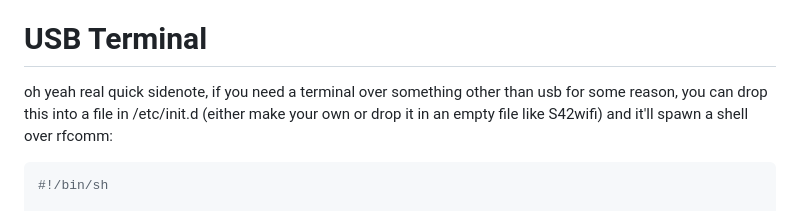
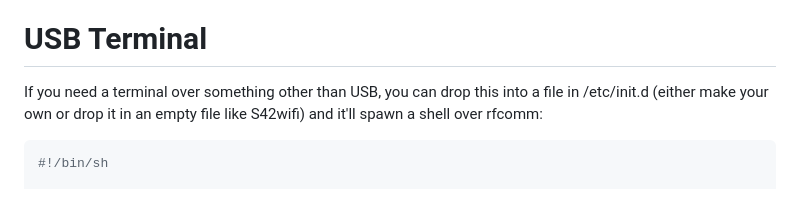
Before and after one commit to Zetaphor/carthing-template, a Markdown page: NOTES.md, the part around the change. Drawn GitHub-style.

````diff
--- a/NOTES.md
+++ b/NOTES.md
@@ -128,7 +128,7 @@ Otherwise the device will think it's failing to boot and will switch boot slots
 
 # USB Terminal
 
-oh yeah real quick sidenote, if you need a terminal over something other than usb for some reason, you can drop this into a file in /etc/init.d (either make your own or drop it in an empty file like S42wifi) and it'll spawn a shell over rfcomm:
+If you need a terminal over something other than USB, you can drop this into a file in /etc/init.d (either make your own or drop it in an empty file like S42wifi) and it'll spawn a shell over rfcomm:
 
 ```sh
 #!/bin/sh
````
